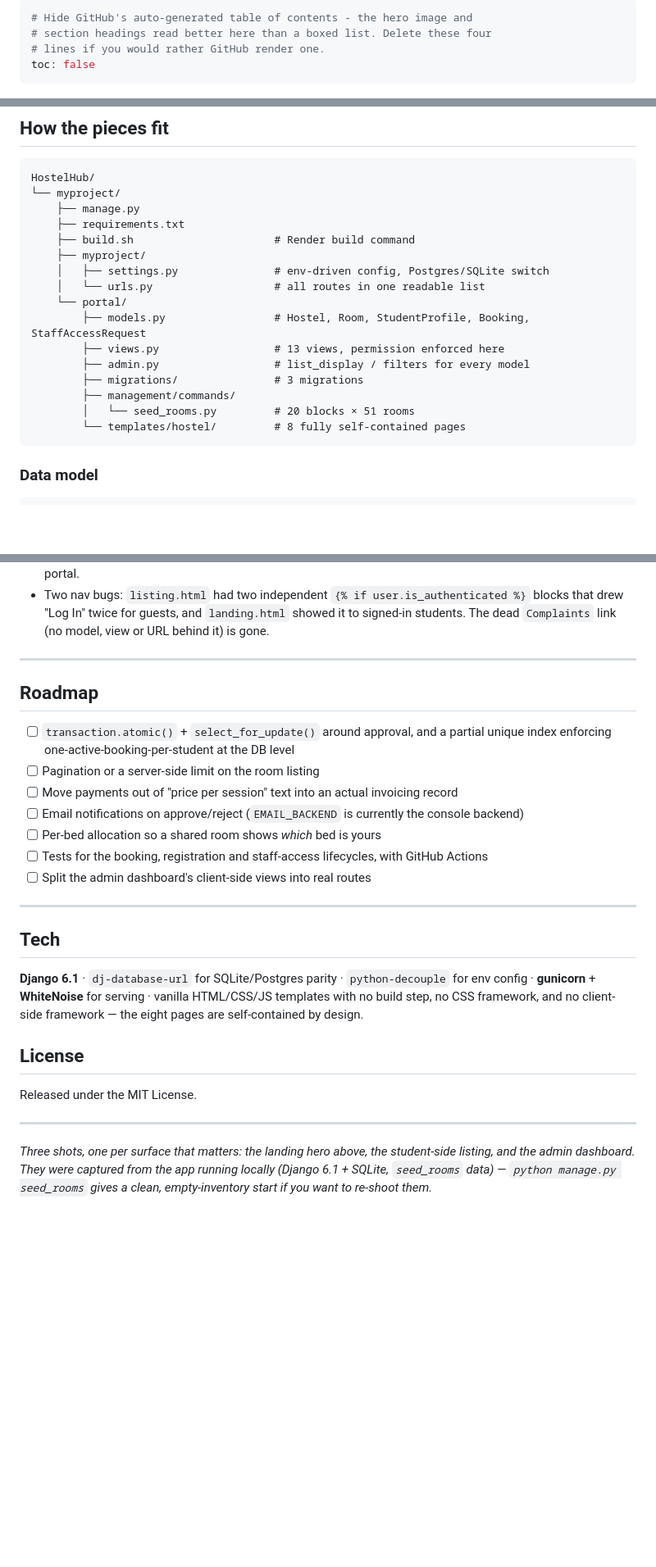
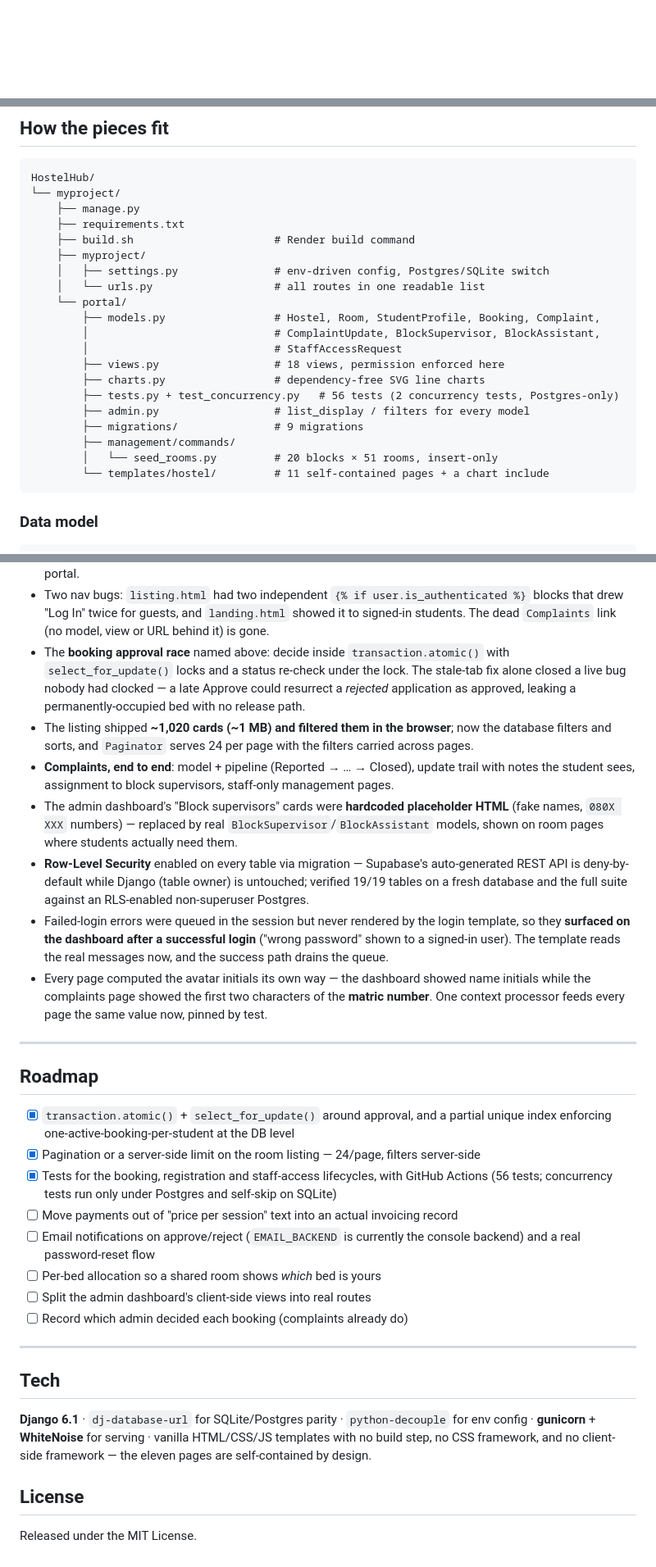
Before and after one commit to Viod-01/HostelHub, a Markdown page: README.md, 3 parts joined by grey strips. Shown at 82% size. Drawn GitHub-style; blank space fills up the shorter version.

Commit message:
README refresh: match the repo as it actually is
The README still described the project before fifteen commits of work:
it listed the booking race as an open limitation (fixed, with threaded
proof tests), claimed 'no tests' (56 exist), and the listing as
unpaginated (24/page server-side for a while now).

- Python badge 3.11+ -> 3.12+ (Django 6.1's own package metadata)
- removed the dead 'toc: false' front matter and the trailing
  screenshot process note
- features/routes/data-model updated for complaints, supervisors,
  pagination, charts; counts corrected (18 views, 11 pages, 9
  migrations)
- 'two decisions worth reading' now describe the DB-level one-active
  constraint and the lock-protected decide
- limitations pruned to what is actually still open; the fixed wave
  moved to 'Fixed in the current history'
- roadmap items ticked; deployment section names the DJANGO_SUPERUSER_*
  variables
- REVIEW-NOTES*.md moved from the repo root into docs/

````diff
--- a/README.md
+++ b/README.md
@@ -1,10 +1,3 @@
----
-# Hide GitHub's auto-generated table of contents - the hero image and
-# section headings read better here than a boxed list. Delete these four
-# lines if you would rather GitHub render one.
-toc: false
----
-
 ![HostelHub hero](docs/img/01-landing-hero.jpg)
 
 # HostelHub
@@ -101,13 +96,17 @@ HostelHub/
     │   ├── settings.py               # env-driven config, Postgres/SQLite switch
     │   └── urls.py                   # all routes in one readable list
     └── portal/
-        ├── models.py                 # Hostel, Room, StudentProfile, Booking, StaffAccessRequest
-        ├── views.py                  # 13 views, permission enforced here
+        ├── models.py                 # Hostel, Room, StudentProfile, Booking, Complaint,
+        │                             # ComplaintUpdate, BlockSupervisor, BlockAssistant,
+        │                             # StaffAccessRequest
+        ├── views.py                  # 18 views, permission enforced here
+        ├── charts.py                 # dependency-free SVG line charts
+        ├── tests.py + test_concurrency.py   # 56 tests (2 concurrency tests, Postgres-only)
         ├── admin.py                  # list_display / filters for every model
-        ├── migrations/               # 3 migrations
+        ├── migrations/               # 9 migrations
         ├── management/commands/
-        │   └── seed_rooms.py         # 20 blocks × 51 rooms
-        └── templates/hostel/         # 8 fully self-contained pages
+        │   └── seed_rooms.py         # 20 blocks × 51 rooms, insert-only
+        └── templates/hostel/         # 11 self-contained pages + a chart include
 ```
 
 ### Data model
@@ -230,29 +234,33 @@ Worth listing because each was a live bug, not a code-smell, and the fixes are i
 - A Django gotcha worth remembering: **`{# comment #}` only works on one line.** A multi-line `{#` … `#}` is *not* stripped and renders as visible text on the page. Two comments I added did exactly that.
 - `Complaints` was dead in **three** more templates (`booking`, `details`, `dashboard`) after being removed from two — plus a no-op "Edit Profile" button. All gone; no `href="#"` link that looks actionable remains in the portal.
 - Two nav bugs: `listing.html` had two independent `{% if user.is_authenticated %}` blocks that drew "Log In" twice for guests, and `landing.html` showed it to signed-in students. The dead `Complaints` link (no model, view or URL behind it) is gone.
+- The **booking approval race** named above: decide inside `transaction.atomic()` with `select_for_update()` locks and a status re-check under the lock. The stale-tab fix alone closed a live bug nobody had clocked — a late Approve could resurrect a *rejected* application as approved, leaking a permanently-occupied bed with no release path.
+- The listing shipped **~1,020 cards (~1 MB) and filtered them in the browser**; now the database filters and sorts, and `Paginator` serves 24 per page with the filters carried across pages.
+- **Complaints, end to end**: model + pipeline (Reported → … → Closed), update trail with notes the student sees, assignment to block supervisors, staff-only management pages.
+- The admin dashboard's "Block supervisors" cards were **hardcoded placeholder HTML** (fake names, `080X XXX` numbers) — replaced by real `BlockSupervisor`/`BlockAssistant` models, shown on room pages where students actually need them.
+- **Row-Level Security** enabled on every table via migration — Supabase's auto-generated REST API is deny-by-default while Django (table owner) is untouched; verified 19/19 tables on a fresh database and the full suite against an RLS-enabled non-superuser Postgres.
+- Failed-login errors were queued in the session but never rendered by the login template, so they **surfaced on the dashboard after a successful login** ("wrong password" shown to a signed-in user). The template reads the real messages now, and the success path drains the queue.
+- Every page computed the avatar initials its own way — the dashboard showed name initials while the complaints page showed the first two characters of the **matric number**. One context processor feeds every page the same value now, pinned by test.
 
 ---
 
 ## Roadmap
 
-- [ ] `transaction.atomic()` + `select_for_update()` around approval, and a partial unique index enforcing one-active-booking-per-student at the DB level
-- [ ] Pagination or a server-side limit on the room listing
+- [x] `transaction.atomic()` + `select_for_update()` around approval, and a partial unique index enforcing one-active-booking-per-student at the DB level
+- [x] Pagination or a server-side limit on the room listing — 24/page, filters server-side
+- [x] Tests for the booking, registration and staff-access lifecycles, with GitHub Actions (56 tests; concurrency tests run only under Postgres and self-skip on SQLite)
 - [ ] Move payments out of "price per session" text into an actual invoicing record
-- [ ] Email notifications on approve/reject (`EMAIL_BACKEND` is currently the console backend)
+- [ ] Email notifications on approve/reject (`EMAIL_BACKEND` is currently the console backend) and a real password-reset flow
 - [ ] Per-bed allocation so a shared room shows *which* bed is yours
-- [ ] Tests for the booking, registration and staff-access lifecycles, with GitHub Actions
 - [ ] Split the admin dashboard's client-side views into real routes
+- [ ] Record which admin decided each booking (complaints already do)
 
 ---
 
 ## Tech
 
-**Django 6.1** · `dj-database-url` for SQLite/Postgres parity · `python-decouple` for env config · **gunicorn** + **WhiteNoise** for serving · vanilla HTML/CSS/JS templates with no build step, no CSS framework, and no client-side framework — the eight pages are self-contained by design.
+**Django 6.1** · `dj-database-url` for SQLite/Postgres parity · `python-decouple` for env config · **gunicorn** + **WhiteNoise** for serving · vanilla HTML/CSS/JS templates with no build step, no CSS framework, and no client-side framework — the eleven pages are self-contained by design.
 
 ## License
 
 Released under the MIT License.
-
----
-
-*Three shots, one per surface that matters: the landing hero above, the student-side listing, and the admin dashboard. They were captured from the app running locally (Django 6.1 + SQLite, `seed_rooms` data) — `python manage.py seed_rooms` gives a clean, empty-inventory start if you want to re-shoot them.*
````
Also changed, not shown: other parts of README.md (+15 -8 lines).
